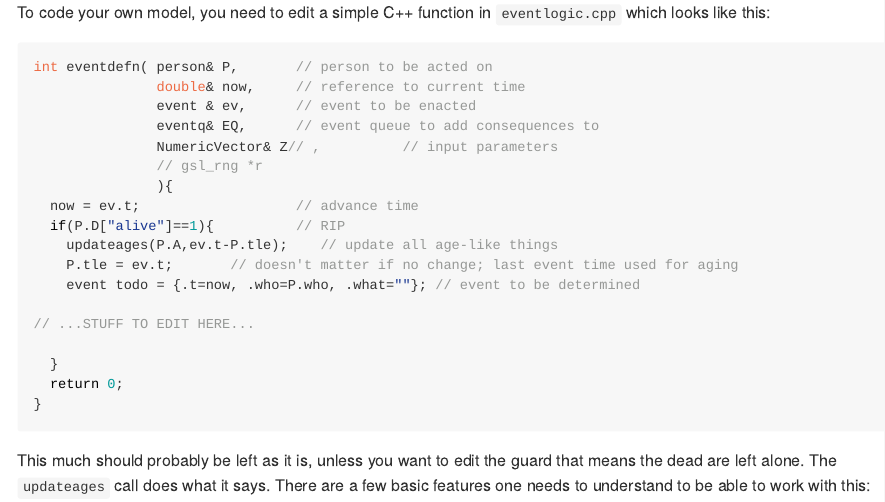
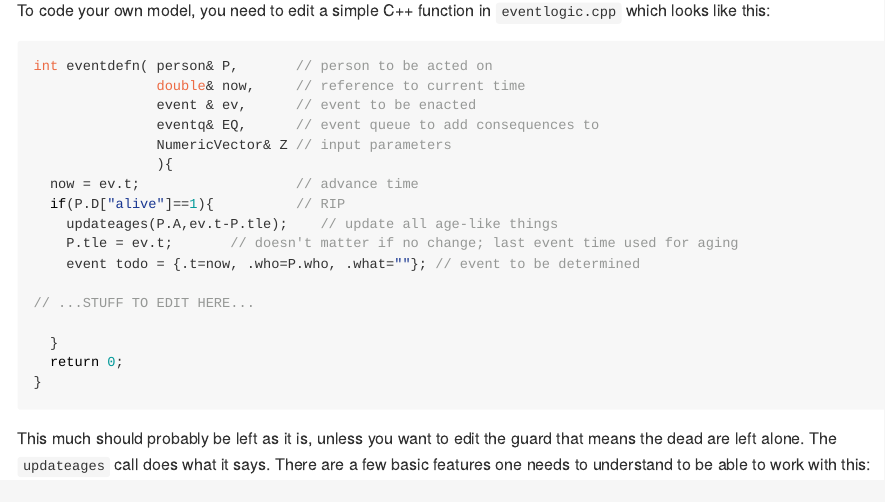
Before and after one commit to petedodd/pilsner, an R Markdown document (README.Rmd): the page in a window 1100 px wide, from 4060 px down before the commit and from 3940 px down after it, so that both start at the same text. The pictures show the output file README.html that the author committed with the source, opened offline.

Commit message:
Corrected function sig README

```diff
--- a/README.Rmd
+++ b/README.Rmd
@@ -124,8 +124,7 @@ int eventdefn( person& P,       // person to be acted on
                double& now,     // reference to current time
                event & ev,      // event to be enacted
                eventq& EQ,      // event queue to add consequences to
-               NumericVector& Z// ,          // input parameters
-               // gsl_rng *r
+               NumericVector& Z // input parameters
                ){
   now = ev.t;                   // advance time
   if(P.D["alive"]==1){          // RIP
```
Also changed, not shown: README.html, README.md, README_figs/README-unnamed-chunk-8-1.png, README.Rmd (2 more changed lines).
